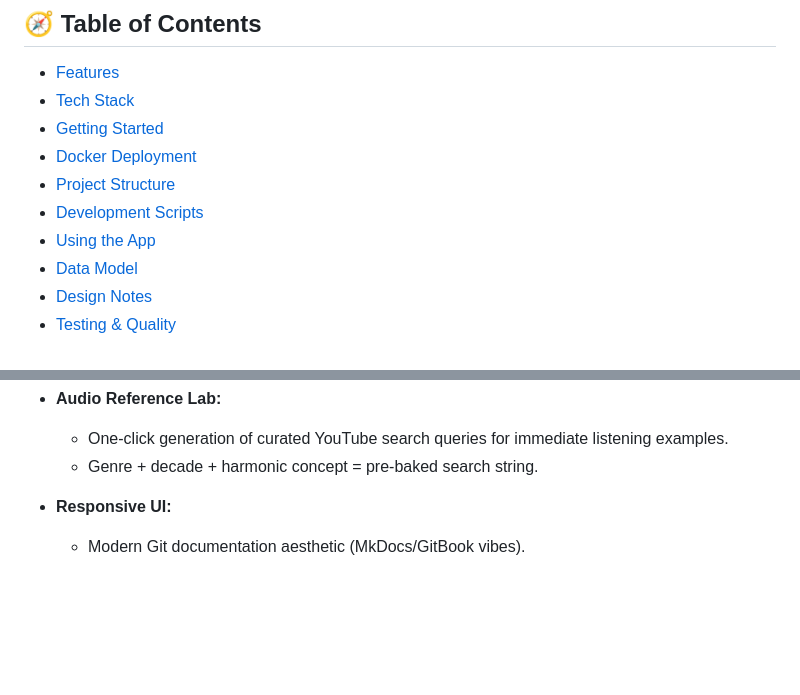
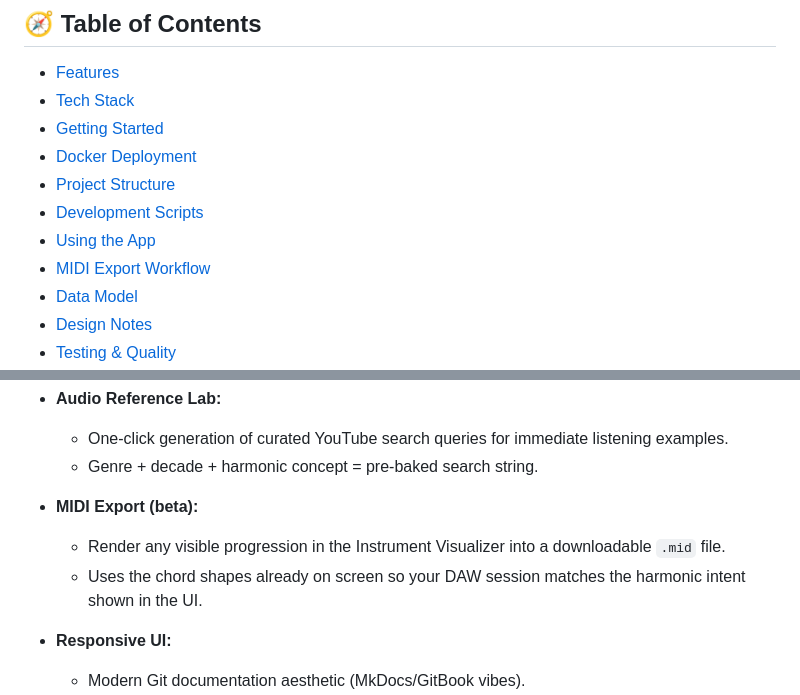
Before and after one commit to melovagabond/Music_Theory_Codex, a Markdown page: README.md, 2 parts joined by grey strips. Drawn GitHub-style; blank space fills up the shorter version.

```diff
--- a/README.md
+++ b/README.md
@@ -41,6 +41,7 @@ Use it as:
 - [Project Structure](#-project-structure)
 - [Development Scripts](#-development-scripts)
 - [Using the App](#-using-the-app)
+- [MIDI Export Workflow](#-midi-export-workflow)
 - [Data Model](#-data-model)
 - [Design Notes](#-design-notes)
 - [Testing & Quality](#-testing--quality)
@@ -75,6 +76,10 @@ Use it as:
 - **Audio Reference Lab:**
   - One-click generation of curated YouTube search queries for immediate listening examples.
   - Genre + decade + harmonic concept = pre-baked search string.
+
+- **MIDI Export (beta):**
+  - Render any visible progression in the Instrument Visualizer into a downloadable `.mid` file.
+  - Uses the chord shapes already on screen so your DAW session matches the harmonic intent shown in the UI.
 
 - **Responsive UI:**
   - Modern Git documentation aesthetic (MkDocs/GitBook vibes).
```
Also changed, not shown: other parts of README.md (+29 -0 lines).
